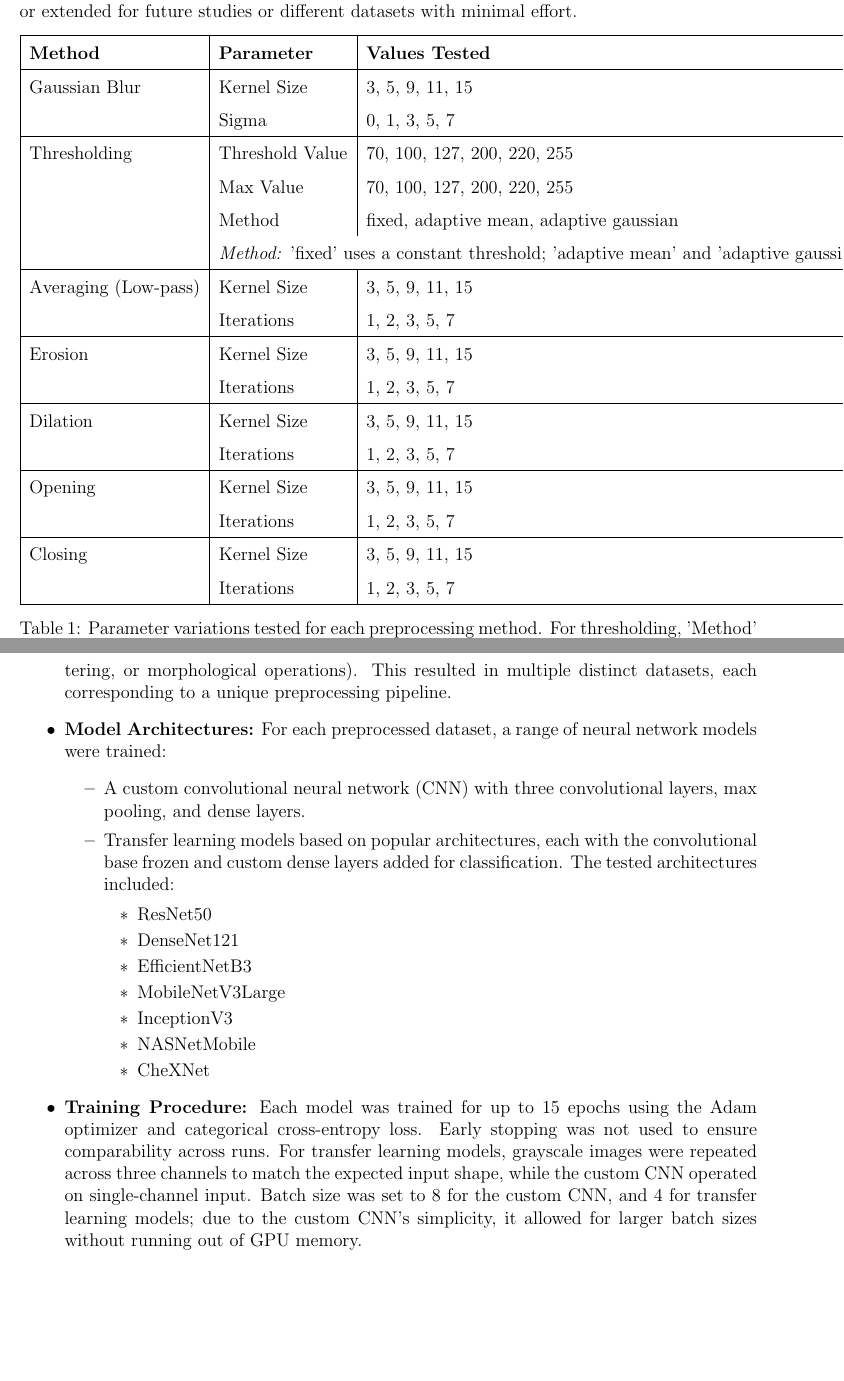
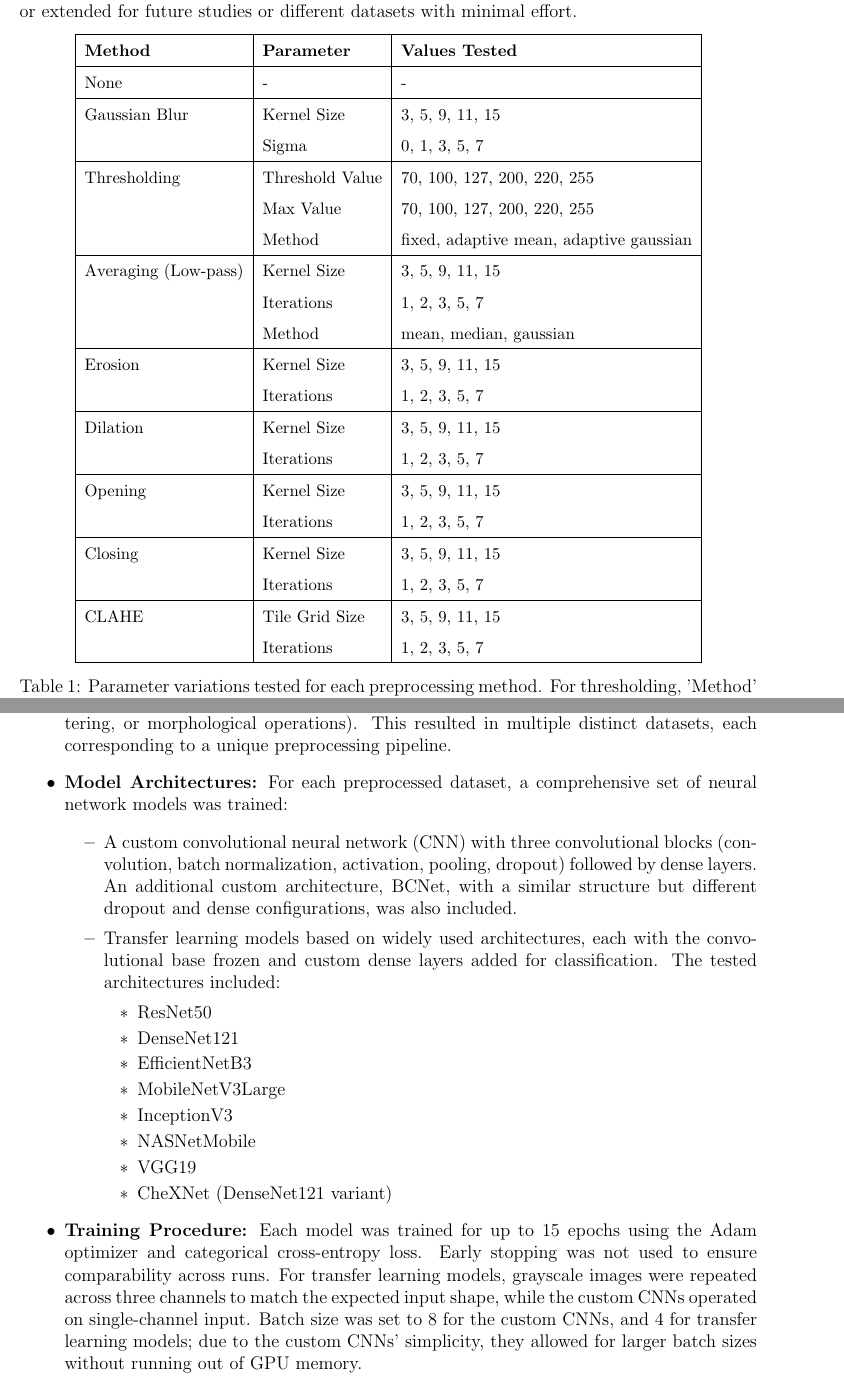
Before and after one commit to PepeuFBV/breast_cancer_analysis, a LaTeX document (article/main.tex): two parts of pages 4 and 5 of 7, joined at a grey line, cut so that both start at the same text, the shorter picture padded with empty space. Compiled offline with pdfLaTeX.

Commit message:
fix: update preprocessing methods table and enhance model architecture descriptions

```diff
--- a/article/main.tex
+++ b/article/main.tex
@@ -124,32 +124,39 @@ The implementation of these transformations is modular, enabling straightforward
 \renewcommand{\arraystretch}{1.5}
 \begin{table}[H]
     \centering
+    \small % or \scriptsize if needed
     \begin{tabular}{|l|l|l|}
         \hline
-        \textbf{Method}      & \textbf{Parameter}                                                                                                                                      & \textbf{Values Tested}                  \\
+        \textbf{Method}      & \textbf{Parameter} & \textbf{Values Tested}                  \\
         \hline
-        Gaussian Blur        & Kernel Size                                                                                                                                             & 3, 5, 9, 11, 15                         \\
-                             & Sigma                                                                                                                                                   & 0, 1, 3, 5, 7                           \\
+        None
+                             & -                  & -                                       \\
         \hline
-        Thresholding         & Threshold Value                                                                                                                                         & 70, 100, 127, 200, 220, 255             \\
-                             & Max Value                                                                                                                                               & 70, 100, 127, 200, 220, 255             \\
-                             & Method                                                                                                                                                  & fixed, adaptive mean, adaptive gaussian \\
-                             & \multicolumn{2}{l|}{\textit{Method:} 'fixed' uses a constant threshold; 'adaptive mean' and 'adaptive gaussian' use local statistics for thresholding.}                                           \\
+        Gaussian Blur        & Kernel Size        & 3, 5, 9, 11, 15                         \\
+                             & Sigma              & 0, 1, 3, 5, 7                           \\
         \hline
-        Averaging (Low-pass) & Kernel Size                                                                                                                                             & 3, 5, 9, 11, 15                         \\
-                             & Iterations                                                                                                                                              & 1, 2, 3, 5, 7                           \\
+        Thresholding         & Threshold Value    & 70, 100, 127, 200, 220, 255             \\
+                             & Max Value          & 70, 100, 127, 200, 220, 255             \\
+                             & Method             & fixed, adaptive mean, adaptive gaussian \\
         \hline
-        Erosion              & Kernel Size                                                                                                                                             & 3, 5, 9, 11, 15                         \\
-                             & Iterations                                                                                                                                              & 1, 2, 3, 5, 7                           \\
+        Averaging (Low-pass) & Kernel Size        & 3, 5, 9, 11, 15                         \\
+                             & Iterations         & 1, 2, 3, 5, 7                           \\
+                             & Method             & mean, median, gaussian                  \\
         \hline
-        Dilation             & Kernel Size                                                                                                                                             & 3, 5, 9, 11, 15                         \\
-                             & Iterations                                                                                                                                              & 1, 2, 3, 5, 7                           \\
+        Erosion              & Kernel Size        & 3, 5, 9, 11, 15                         \\
+                             & Iterations         & 1, 2, 3, 5, 7                           \\
         \hline
-        Opening              & Kernel Size                                                                                                                                             & 3, 5, 9, 11, 15                         \\
-                             & Iterations                                                                                                                                              & 1, 2, 3, 5, 7                           \\
+        Dilation             & Kernel Size        & 3, 5, 9, 11, 15                         \\
+                             & Iterations         & 1, 2, 3, 5, 7                           \\
         \hline
-        Closing              & Kernel Size                                                                                                                                             & 3, 5, 9, 11, 15                         \\
-                             & Iterations                                                                                                                                              & 1, 2, 3, 5, 7                           \\
+        Opening              & Kernel Size        & 3, 5, 9, 11, 15                         \\
+                             & Iterations         & 1, 2, 3, 5, 7                           \\
+        \hline
+        Closing              & Kernel Size        & 3, 5, 9, 11, 15                         \\
+                             & Iterations         & 1, 2, 3, 5, 7                           \\
+        \hline
+        CLAHE                & Tile Grid Size     & 3, 5, 9, 11, 15                         \\
+                             & Iterations         & 1, 2, 3, 5, 7                           \\
         \hline
     \end{tabular}
     \caption{Parameter variations tested for each preprocessing method. For thresholding, 'Method' refers to the type of thresholding: 'fixed' uses a constant value, while 'adaptive mean' and 'adaptive gaussian' use local statistics.}
@@ -163,10 +170,10 @@ To systematically evaluate the impact of each preprocessing strategy, we trained
 
 \begin{itemize}
     \item \textbf{Preprocessing Application:} Each image in the training and test sets was processed using one of the defined preprocessing functions (denoising, binarization, low-pass filtering, or morphological operations). This resulted in multiple distinct datasets, each corresponding to a unique preprocessing pipeline.
-    \item \textbf{Model Architectures:} For each preprocessed dataset, a range of neural network models were trained:
+    \item \textbf{Model Architectures:} For each preprocessed dataset, a comprehensive set of neural network models was trained:
           \begin{itemize}
-              \item A custom convolutional neural network (CNN) with three convolutional layers, max pooling, and dense layers.
-              \item Transfer learning models based on popular architectures, each with the convolutional base frozen and custom dense layers added for classification. The tested architectures included:
+              \item A custom convolutional neural network (CNN) with three convolutional blocks (convolution, batch normalization, activation, pooling, dropout) followed by dense layers. An additional custom architecture, BCNet, with a similar structure but different dropout and dense configurations, was also included.
+              \item Transfer learning models based on widely used architectures, each with the convolutional base frozen and custom dense layers added for classification. The tested architectures included:
                     \begin{itemize}
                         \item ResNet50
                         \item DenseNet121
@@ -174,10 +181,11 @@ To systematically evaluate the impact of each preprocessing strategy, we trained
                         \item MobileNetV3Large
                         \item InceptionV3
                         \item NASNetMobile
-                        \item CheXNet
+                        \item VGG19
+                        \item CheXNet (DenseNet121 variant)
                     \end{itemize}
           \end{itemize}
-    \item \textbf{Training Procedure:} Each model was trained for up to 15 epochs using the Adam optimizer and categorical cross-entropy loss. Early stopping was not used to ensure comparability across runs. For transfer learning models, grayscale images were repeated across three channels to match the expected input shape, while the custom CNN operated on single-channel input. Batch size was set to 8 for the custom CNN, and 4 for transfer learning models; due to the custom CNN's simplicity, it allowed for larger batch sizes without running out of GPU memory.
+    \item \textbf{Training Procedure:} Each model was trained for up to 15 epochs using the Adam optimizer and categorical cross-entropy loss. Early stopping was not used to ensure comparability across runs. For transfer learning models, grayscale images were repeated across three channels to match the expected input shape, while the custom CNNs operated on single-channel input. Batch size was set to 8 for the custom CNNs, and 4 for transfer learning models; due to the custom CNNs' simplicity, they allowed for larger batch sizes without running out of GPU memory.
     \item \textbf{Evaluation:} Multiple metrics were tracked during training, including validation accuracy, AUC, Precision, Recall, and Top-K Categorical Accuracy. After training, the best validation accuracy achieved for each model and preprocessing combination was recorded, along with the corresponding epoch. Optionally, k-fold cross-validation (4 folds) was used for more robust evaluation. All results, including predictions and training histories, were saved to disk for reproducibility and further analysis.
 \end{itemize}
 
```
Also changed, not shown: article/main.pdf.
